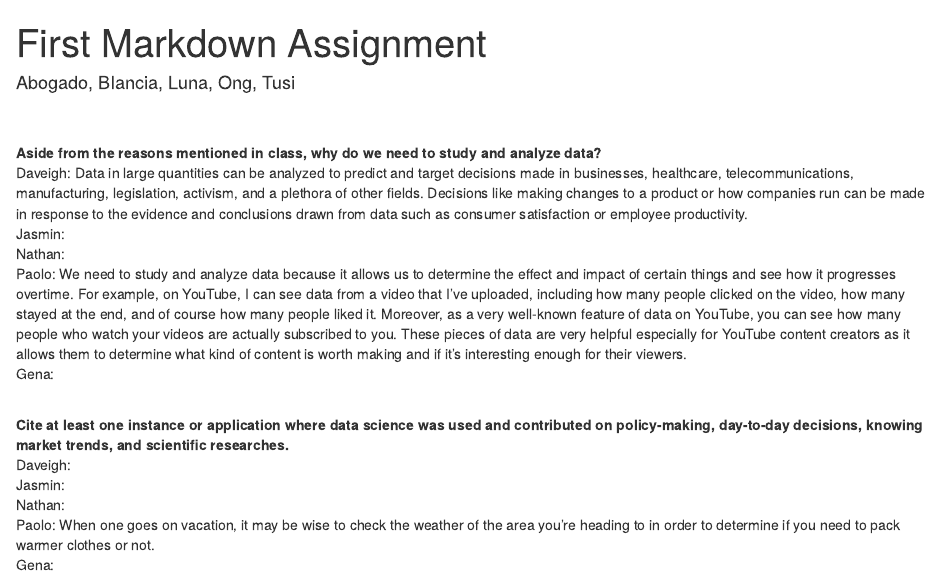
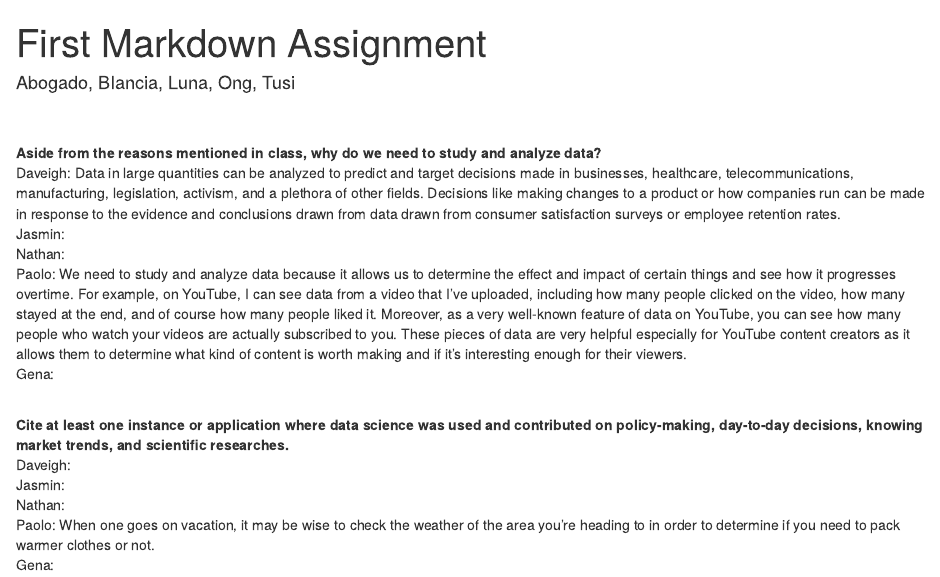
Before and after one commit to daveigh-abogado/First-Markdown-Assignment, an R Markdown document (R Markdown File.Rmd): the page in a window 1100 px wide, from its top. Rendered offline with R 4.5, knitr and Pandoc, with nearby package versions.

Commit message:
answered the first q

```diff
--- a/R Markdown File.Rmd
+++ b/R Markdown File.Rmd
@@ -7,7 +7,7 @@ output: html_document
 <br>
 **Aside from the reasons mentioned in class, why do we need to study and analyze data?**
 <br>
-Daveigh: Data in large quantities can be analyzed to predict and target decisions made in businesses, healthcare, telecommunications, manufacturing, legislation, activism, and a plethora of other fields. Decisions like making changes to a product or how companies run can be made in response to the evidence and conclusions drawn from data such as consumer satisfaction or employee productivity. <br>
+Daveigh: Data in large quantities can be analyzed to predict and target decisions made in businesses, healthcare, telecommunications, manufacturing, legislation, activism, and a plethora of other fields. Decisions like making changes to a product or how companies run can be made in response to the evidence and conclusions drawn from data drawn from consumer satisfaction surveys or employee retention rates. <br>
 Jasmin: <br>
 Nathan: <br>
 Paolo: We need to study and analyze data because it allows us to determine the effect and impact of certain things and see how it progresses overtime. For example, on YouTube, I can see data from a video that I've uploaded, including how many people clicked on the video, how many stayed at the end, and of course how many people liked it. Moreover, as a very well-known feature of data on YouTube, you can see how many people who watch your videos are actually subscribed to you. These pieces of data are very helpful especially for YouTube content creators as it allows them to determine what kind of content is worth making and if it's interesting enough for their viewers. <br>
```
